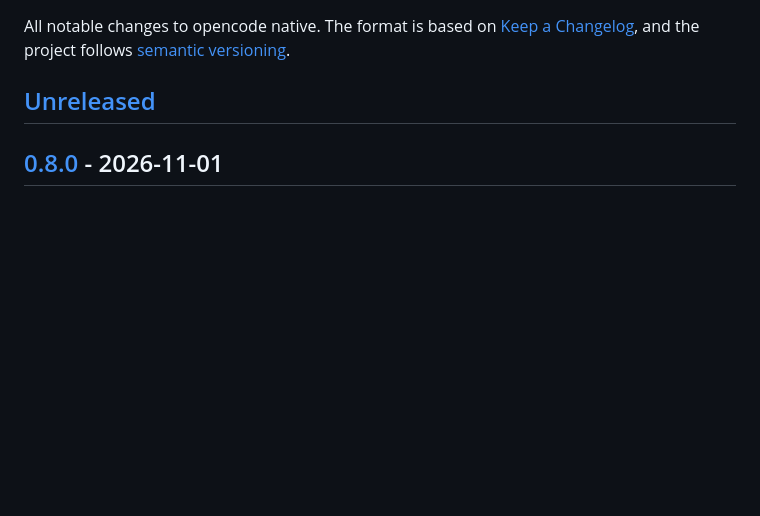
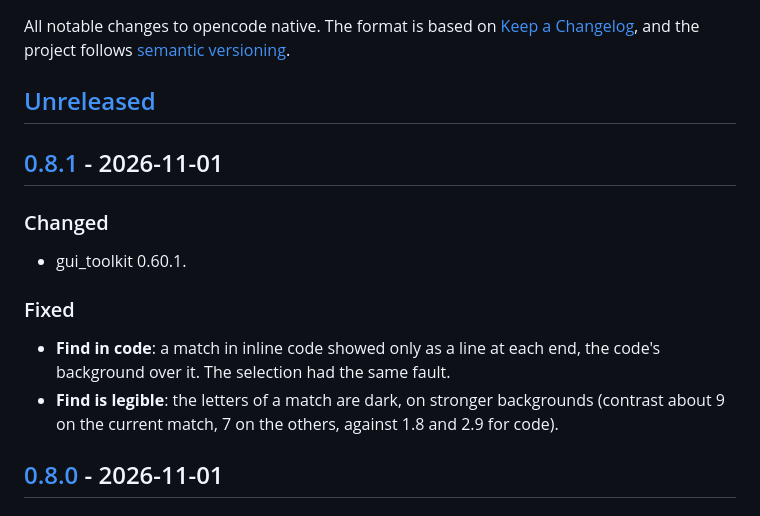
Before and after one commit to sachahjkl/opencode_native, a Markdown page: CHANGELOG.md, the part around one of its changes. GitHub-like rendering; blank space fills up the shorter version.

Commit message:
0.8.1: find shows in code and reads on its matches, gui_toolkit 0.60.1

```diff
--- a/CHANGELOG.md
+++ b/CHANGELOG.md
@@ -4,6 +4,19 @@ All notable changes to opencode native. The format is based on [Keep a Changelog
 project follows [semantic versioning](https://semver.org).
 
 ## [Unreleased]
+
+## [0.8.1] - 2026-11-01
+
+### Changed
+
+- gui_toolkit 0.60.1.
+
+### Fixed
+
+- **Find in code**: a match in inline code showed only as a line at each end, the code's background over it. The selection
+  had the same fault.
+- **Find is legible**: the letters of a match are dark, on stronger backgrounds (contrast about 9 on the current match, 7 on
+  the others, against 1.8 and 2.9 for code).
 
 ## [0.8.0] - 2026-11-01
 
```
Also changed, not shown: other parts of CHANGELOG.md (+2 -1 lines), README.md (+1 -1 lines), docs/screenshots/find.png, docs/screenshots/statistics.png, docs/screenshots/subagents.png, site/img/find.png, site/img/statistics.png, site/img/subagents.png, 1 other file.
